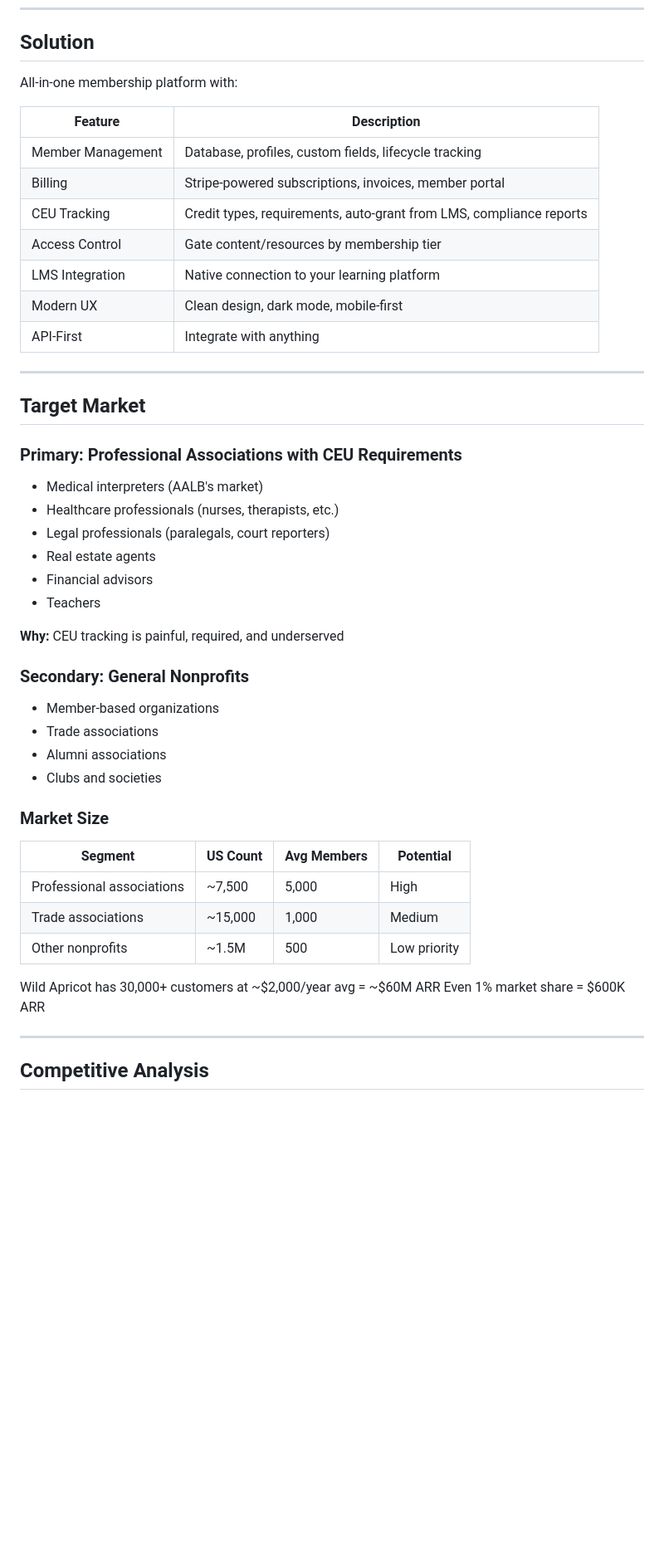
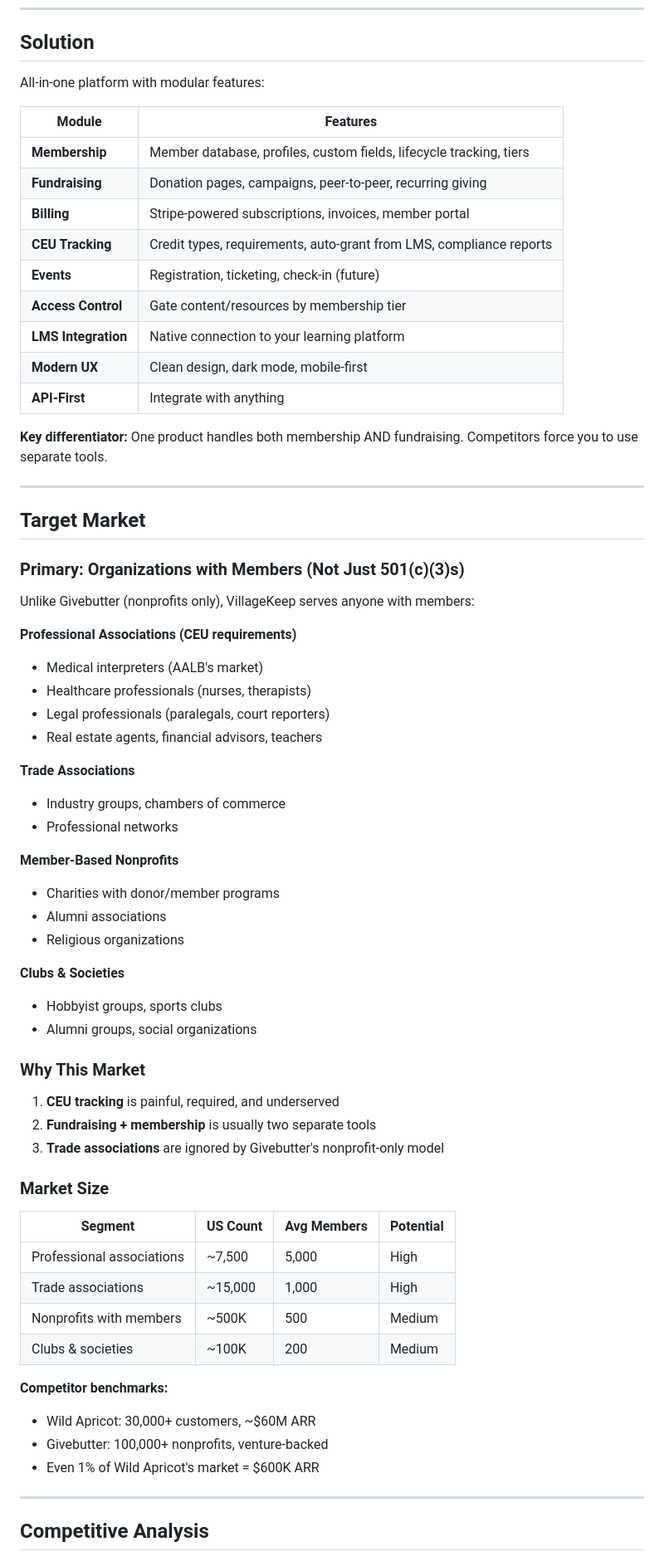
Before and after one commit to americansalb/membership, a Markdown page: BUSINESS_PLAN.md, the part around one of its changes. Shown at 83% size. Rendered like a GitHub page; blank space fills up the shorter version.

```diff
--- a/BUSINESS_PLAN.md
+++ b/BUSINESS_PLAN.md
@@ -29,50 +31,68 @@ Nonprofits and professional associations struggle with:
 
 ## Solution
 
-All-in-one membership platform with:
+All-in-one platform with modular features:
 
-| Feature | Description |
-|---------|-------------|
-| Member Management | Database, profiles, custom fields, lifecycle tracking |
-| Billing | Stripe-powered subscriptions, invoices, member portal |
-| CEU Tracking | Credit types, requirements, auto-grant from LMS, compliance reports |
-| Access Control | Gate content/resources by membership tier |
-| LMS Integration | Native connection to your learning platform |
-| Modern UX | Clean design, dark mode, mobile-first |
-| API-First | Integrate with anything |
+| Module | Features |
+|--------|----------|
+| **Membership** | Member database, profiles, custom fields, lifecycle tracking, tiers |
+| **Fundraising** | Donation pages, campaigns, peer-to-peer, recurring giving |
+| **Billing** | Stripe-powered subscriptions, invoices, member portal |
+| **CEU Tracking** | Credit types, requirements, auto-grant from LMS, compliance reports |
+| **Events** | Registration, ticketing, check-in (future) |
+| **Access Control** | Gate content/resources by membership tier |
+| **LMS Integration** | Native connection to your learning platform |
+| **Modern UX** | Clean design, dark mode, mobile-first |
+| **API-First** | Integrate with anything |
+
+**Key differentiator:** One product handles both membership AND fundraising. Competitors force you to use separate tools.
 
 ---
 
 ## Target Market
 
-### Primary: Professional Associations with CEU Requirements
+### Primary: Organizations with Members (Not Just 501(c)(3)s)
 
+Unlike Givebutter (nonprofits only), VillageKeep serves anyone with members:
+
+**Professional Associations (CEU requirements)**
 - Medical interpreters (AALB's market)
-- Healthcare professionals (nurses, therapists, etc.)
+- Healthcare professionals (nurses, therapists)
 - Legal professionals (paralegals, court reporters)
-- Real estate agents
-- Financial advisors
-- Teachers
+- Real estate agents, financial advisors, teachers
 
-**Why:** CEU tracking is painful, required, and underserved
+**Trade Associations**
+- Industry groups, chambers of commerce
+- Professional networks
 
-### Secondary: General Nonprofits
+**Member-Based Nonprofits**
+- Charities with donor/member programs
+- Alumni associations
+- Religious organizations
 
-- Member-based organizations
-- Trade associations
-- Alumni associations
-- Clubs and societies
+**Clubs & Societies**
+- Hobbyist groups, sports clubs
+- Alumni groups, social organizations
+
+### Why This Market
+
+1. **CEU tracking** is painful, required, and underserved
+2. **Fundraising + membership** is usually two separate tools
+3. **Trade associations** are ignored by Givebutter's nonprofit-only model
 
 ### Market Size
 
 | Segment | US Count | Avg Members | Potential |
 |---------|----------|-------------|-----------|
 | Professional associations | ~7,500 | 5,000 | High |
-| Trade associations | ~15,000 | 1,000 | Medium |
-| Other nonprofits | ~1.5M | 500 | Low priority |
+| Trade associations | ~15,000 | 1,000 | High |
+| Nonprofits with members | ~500K | 500 | Medium |
+| Clubs & societies | ~100K | 200 | Medium |
 
-Wild Apricot has 30,000+ customers at ~$2,000/year avg = ~$60M ARR
-Even 1% market share = $600K ARR
+**Competitor benchmarks:**
+- Wild Apricot: 30,000+ customers, ~$60M ARR
+- Givebutter: 100,000+ nonprofits, venture-backed
+- Even 1% of Wild Apricot's market = $600K ARR
 
 ---
 
```
Also changed, not shown: other parts of BUSINESS_PLAN.md (+151 -77 lines), ROADMAP.md (+65 -21 lines).
